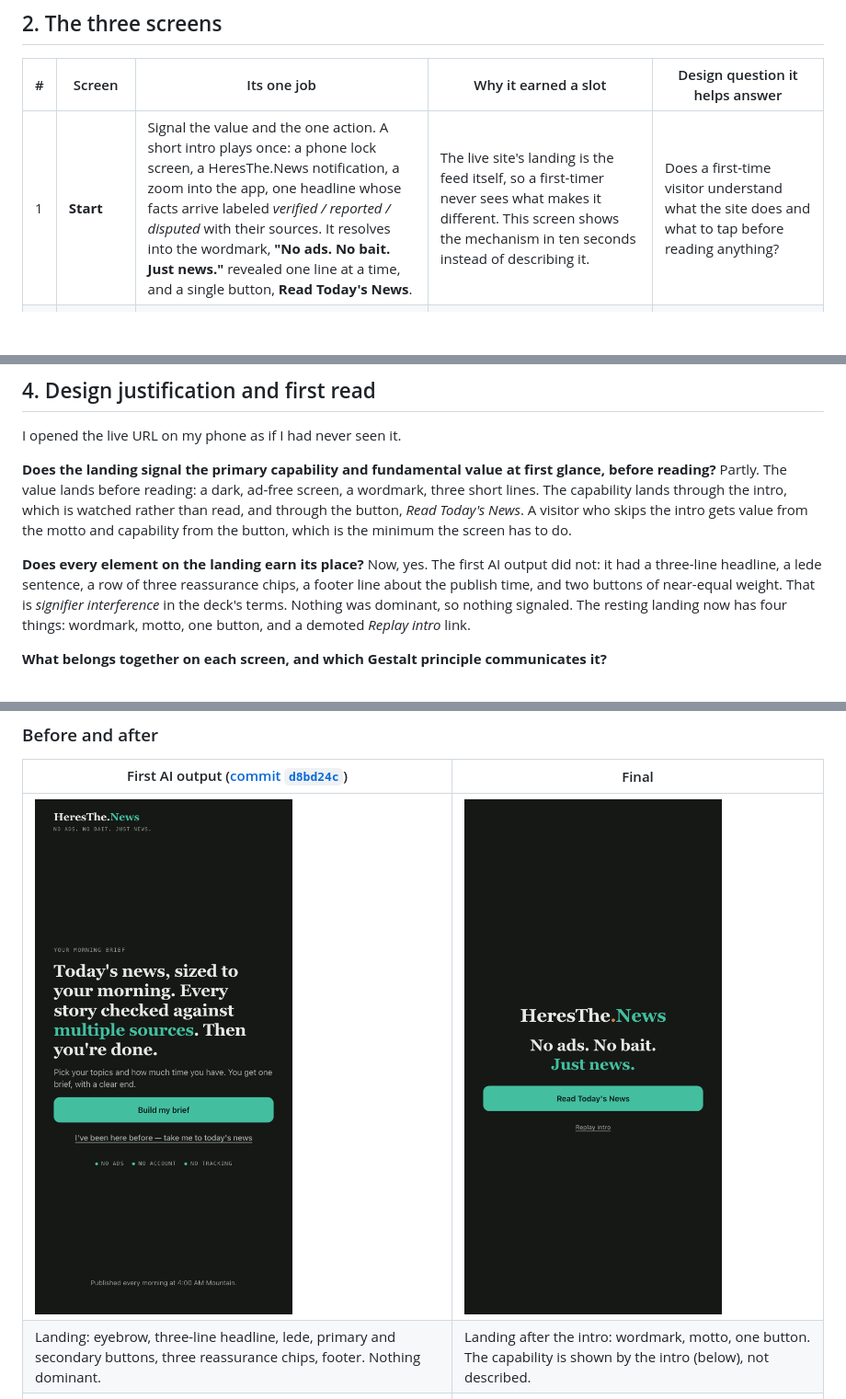
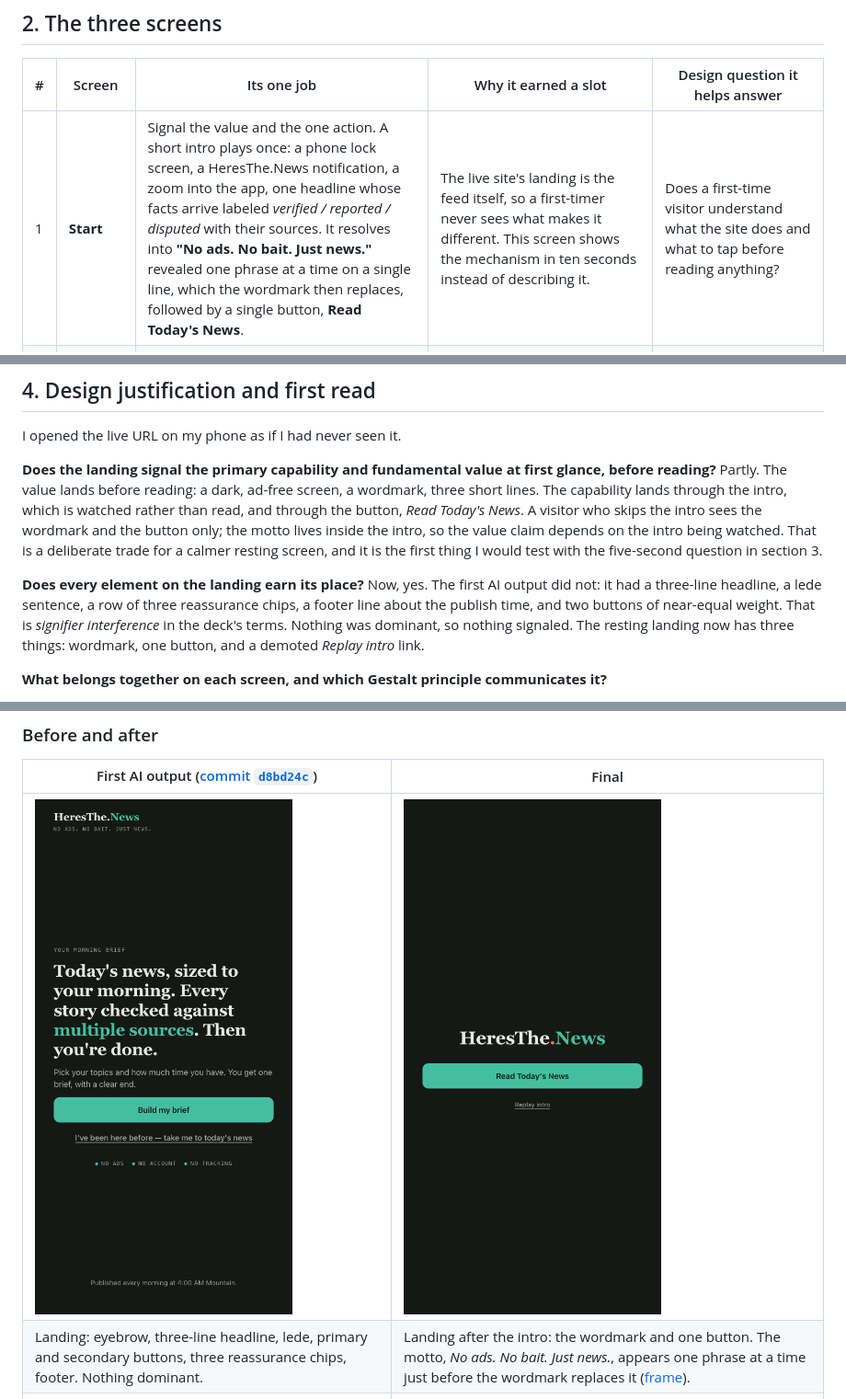
Before and after one commit to kdavis5111/htn-first-three-screens, a Markdown page: README.md, 3 parts joined by grey strips. Shown at 92% size. Rendered like a GitHub page; pictures changed too: docs/after/index.png; blank space fills up the shorter version.

Commit message:
Landing ending: motto builds left to right on one line, then the wordmark replaces it; screenshots and README updated
Co-Authored-By: Claude Fable 5.1 <noreply@anthropic.com>

```diff
--- a/README.md
+++ b/README.md
@@ -21,7 +21,7 @@
 
 | # | Screen | Its one job | Why it earned a slot | Design question it helps answer |
 |---|---|---|---|---|
-| 1 | **Start** | Signal the value and the one action. A short intro plays once: a phone lock screen, a HeresThe.News notification, a zoom into the app, one headline whose facts arrive labeled *verified / reported / disputed* with their sources. It resolves into the wordmark, **"No ads. No bait. Just news."** revealed one line at a time, and a single button, **Read Today's News**. | The live site's landing is the feed itself, so a first-timer never sees what makes it different. This screen shows the mechanism in ten seconds instead of describing it. | Does a first-time visitor understand what the site does and what to tap before reading anything? |
+| 1 | **Start** | Signal the value and the one action. A short intro plays once: a phone lock screen, a HeresThe.News notification, a zoom into the app, one headline whose facts arrive labeled *verified / reported / disputed* with their sources. It resolves into **"No ads. No bait. Just news."** revealed one phrase at a time on a single line, which the wordmark then replaces, followed by a single button, **Read Today's News**. | The live site's landing is the feed itself, so a first-timer never sees what makes it different. This screen shows the mechanism in ten seconds instead of describing it. | Does a first-time visitor understand what the site does and what to tap before reading anything? |
 | 2 | **Your topics** | Let the reader shape the paper. The live site's own words, *"What news do you want to see?"*, a list with line icons, **Show my paper** disabled until at least one pick, *No preference, show me everything* as the escape, and a live line, *"World · Tech first, then everything else"*, that updates as topics are toggled. Chosen topics are **prioritised, not filtered**: they go to the top and the rest of the paper still follows. | The live site has this feature but buries it after the first section; first-timers never find it. Showing it as the first step makes the reader's control over the paper discoverable, and prioritising rather than filtering keeps the promise that you still get *all* the news. | Do readers recognise the list as *their* control over the paper, and does the disabled button read as a constraint rather than a bug? |
 | 3 | **Today's paper** | Show the product working. Every category of the Aug 3 edition, with the reader's chosen topics first under *Your topics* and the rest under *Everything else*. The site's real story component is open on one story: *Why it matters*, five facts with status chips, and every source named with its lean tag. Ends with **"That's everything for today."** | It is the capability itself, not a picture of it. Every element on it exists on heresthe.news today, and it shows the effect of the choice made on screen 2. | When a reader opens a story, do the labels and named sources read as "this has been checked" without explanation? And do they notice their topics came first? |
 
@@ -43,9 +43,9 @@ The flow is Start → Your topics → Today's paper. Every screen returns to Sta
 
 I opened the live URL on my phone as if I had never seen it.
 
-**Does the landing signal the primary capability and fundamental value at first glance, before reading?** Partly. The value lands before reading: a dark, ad-free screen, a wordmark, three short lines. The capability lands through the intro, which is watched rather than read, and through the button, *Read Today's News*. A visitor who skips the intro gets value from the motto and capability from the button, which is the minimum the screen has to do.
+**Does the landing signal the primary capability and fundamental value at first glance, before reading?** Partly. The value lands before reading: a dark, ad-free screen, a wordmark, three short lines. The capability lands through the intro, which is watched rather than read, and through the button, *Read Today's News*. A visitor who skips the intro sees the wordmark and the button only; the motto lives inside the intro, so the value claim depends on the intro being watched. That is a deliberate trade for a calmer resting screen, and it is the first thing I would test with the five-second question in section 3.
 
-**Does every element on the landing earn its place?** Now, yes. The first AI output did not: it had a three-line headline, a lede sentence, a row of three reassurance chips, a footer line about the publish time, and two buttons of near-equal weight. That is *signifier interference* in the deck's terms. Nothing was dominant, so nothing signaled. The resting landing now has four things: wordmark, motto, one button, and a demoted *Replay intro* link.
+**Does every element on the landing earn its place?** Now, yes. The first AI output did not: it had a three-line headline, a lede sentence, a row of three reassurance chips, a footer line about the publish time, and two buttons of near-equal weight. That is *signifier interference* in the deck's terms. Nothing was dominant, so nothing signaled. The resting landing now has three things: wordmark, one button, and a demoted *Replay intro* link.
 
 **What belongs together on each screen, and which Gestalt principle communicates it?**
 - *Proximity*: on Today's paper, the facts sit directly under "The facts" and each source line sits directly under its fact, so fact and evidence read as one unit. The reader's chosen categories sit together under one *Your topics* divider.
@@ -71,7 +71,7 @@ I opened the live URL on my phone as if I had never seen it.
 | First AI output ([commit `d8bd24c`](https://github.com/kdavis5111/htn-first-three-screens/commit/d8bd24c)) | Final |
 |---|---|
 | ![before](docs/before/index.png) | ![after](docs/after/index.png) |
-| Landing: eyebrow, three-line headline, lede, primary and secondary buttons, three reassurance chips, footer. Nothing dominant. | Landing after the intro: wordmark, motto, one button. The capability is shown by the intro (below), not described. |
+| Landing: eyebrow, three-line headline, lede, primary and secondary buttons, three reassurance chips, footer. Nothing dominant. | Landing after the intro: the wordmark and one button. The motto, *No ads. No bait. Just news.*, appears one phrase at a time just before the wordmark replaces it ([frame](docs/after/intro-motto.png)). |
 | ![before topics](docs/before/topics.png) | ![after topics](docs/after/topics.png) |
 | Topics: emoji icons, story counts on every row, helper paragraph, step label, and the choice *filtered* the paper. | Topics: line icons, one live line showing the effect, and the choice *prioritises* the paper instead of filtering it. |
 | ![intro lock screen](docs/after/intro-lockscreen.png) | ![intro app](docs/after/intro-app.png) |
```
Also changed, not shown: docs/after/intro-motto.png (added), 4 other files.
